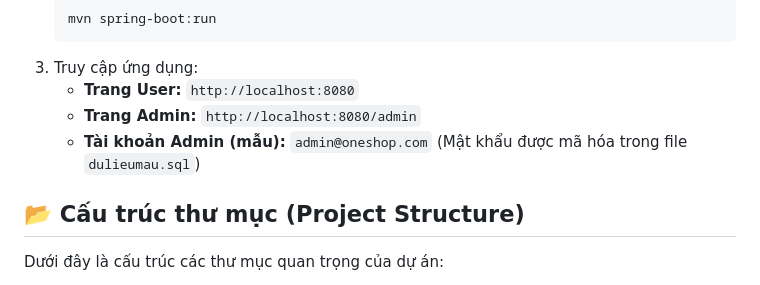
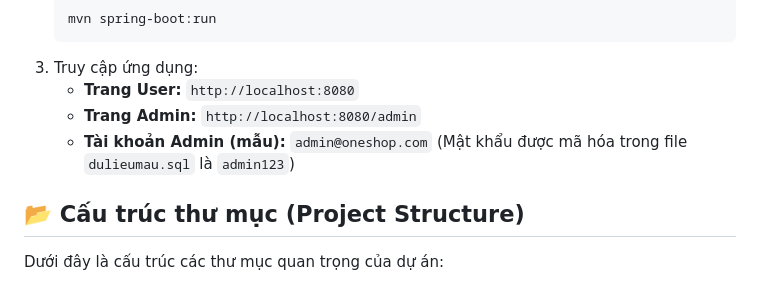
Before and after one commit to DangTranAnhQuan/DoAnLapTrinhWeb, a Markdown page: README.md, the part around the change. GitHub-like rendering.

Commit message:
Update Admin account password in README
Updated the sample Admin account password in README.

```diff
--- a/README.md
+++ b/README.md
@@ -140,7 +140,7 @@ Sau khi hoàn tất cài đặt và cấu hình:
 3.  Truy cập ứng dụng:
       * **Trang User:** `http://localhost:8080`
       * **Trang Admin:** `http://localhost:8080/admin`
-      * **Tài khoản Admin (mẫu):** `admin@oneshop.com` (Mật khẩu được mã hóa trong file `dulieumau.sql`)
+      * **Tài khoản Admin (mẫu):** `admin@oneshop.com` (Mật khẩu được mã hóa trong file `dulieumau.sql` là `admin123`)
 
 ## 📂 Cấu trúc thư mục (Project Structure)
 
```
